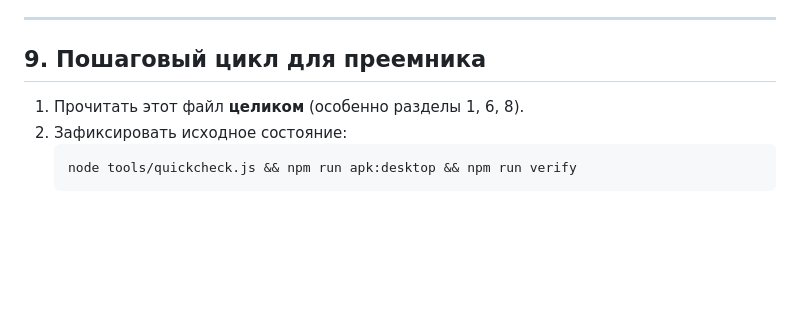
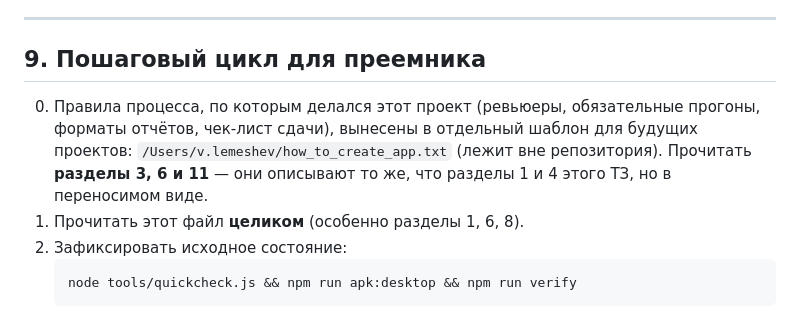
Before and after one commit to Lemeshev/Gopher, a Markdown page: ТЗ.md, the part around the change. Rendered like a GitHub page; blank space fills up the shorter version.

Commit message:
docs: ссылка на шаблон правил процесса (how_to_create_app.txt) в разделе для преемника

````diff
--- a/ТЗ.md
+++ b/ТЗ.md
@@ -876,6 +876,11 @@ npm run render -- --shots=preview/screens
 
 ## 9. Пошаговый цикл для преемника
 
+0. Правила процесса, по которым делался этот проект (ревьюеры, обязательные
+   прогоны, форматы отчётов, чек-лист сдачи), вынесены в отдельный шаблон для
+   будущих проектов: `/Users/v.lemeshev/how_to_create_app.txt` (лежит вне
+   репозитория). Прочитать **разделы 3, 6 и 11** — они описывают то же, что
+   разделы 1 и 4 этого ТЗ, но в переносимом виде.
 1. Прочитать этот файл **целиком** (особенно разделы 1, 6, 8).
 2. Зафиксировать исходное состояние:
    ```bash
````
